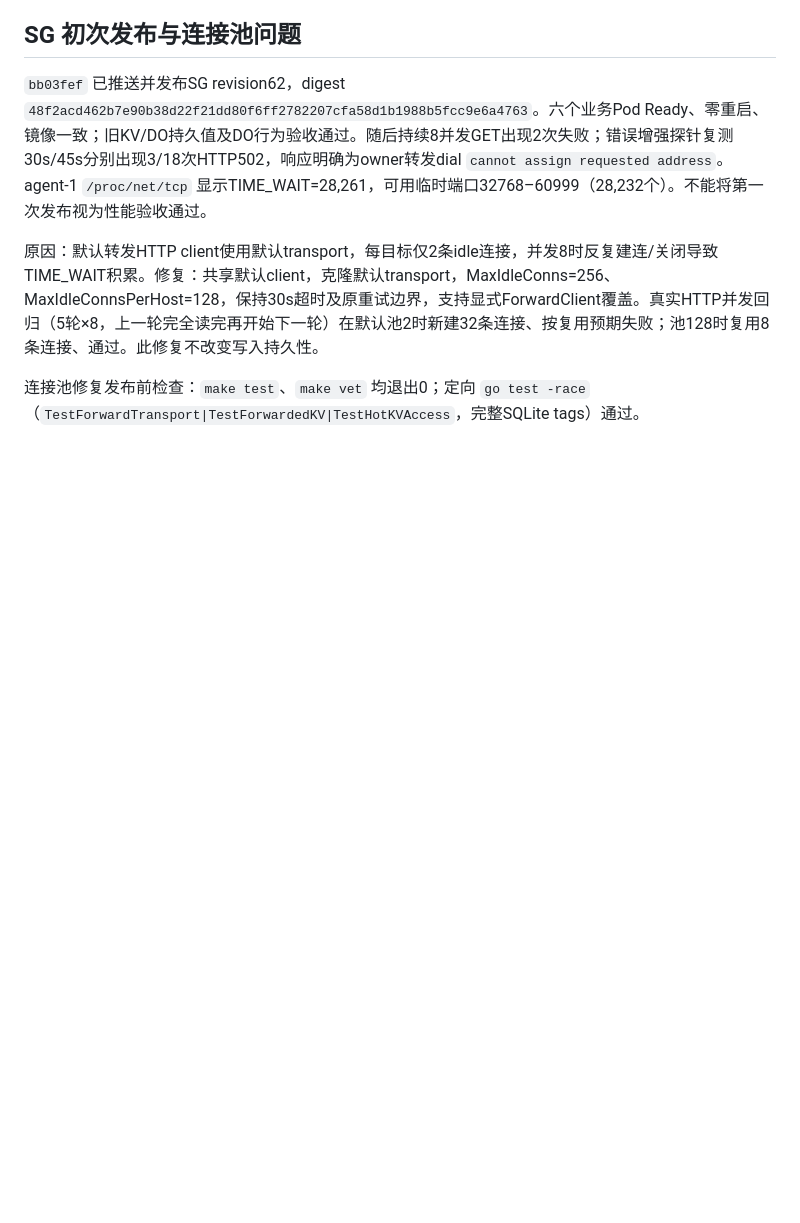
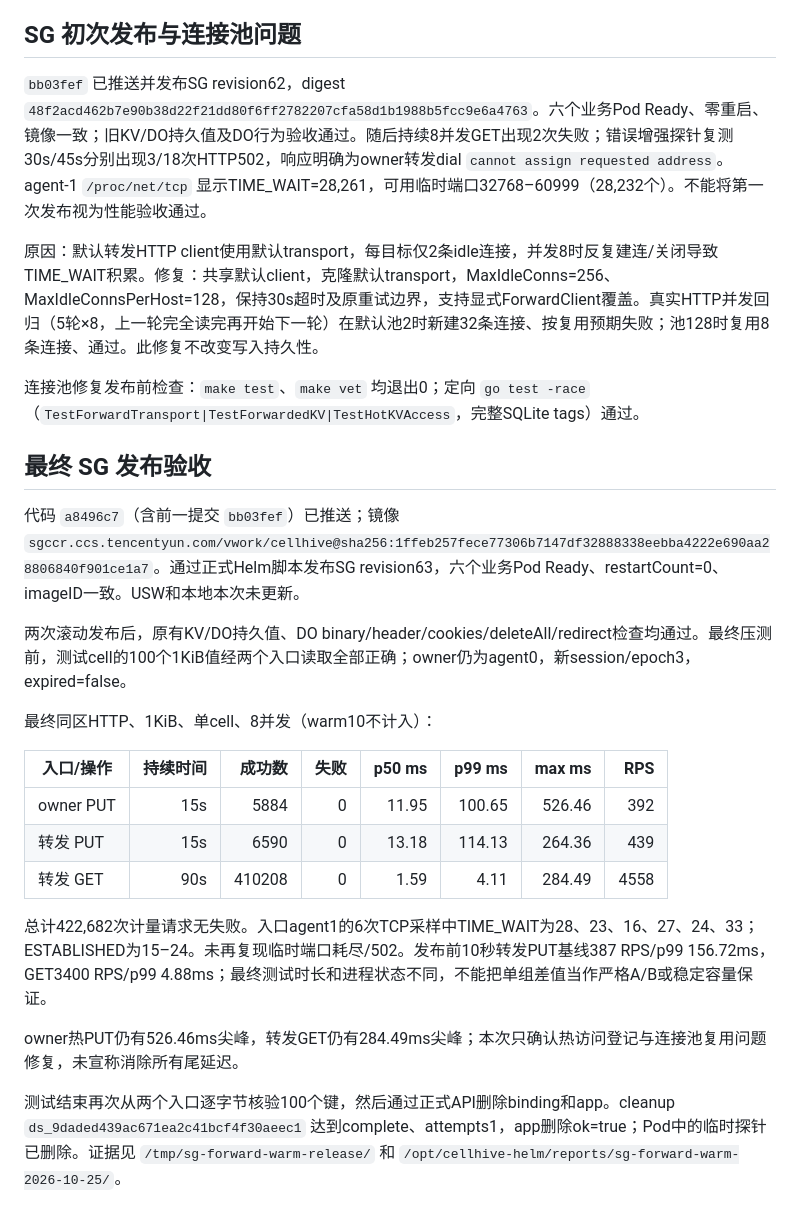
Before and after one commit to yingce/cellhive, a Markdown page: docs/archive/sg-kv-performance-2026-10-25.md, the part around the change. Rendered like a GitHub page; blank space fills up the shorter version.

Commit message:
docs: record SG forwarding rollout and sustained load acceptance

```diff
--- a/docs/archive/sg-kv-performance-2026-10-25.md
+++ b/docs/archive/sg-kv-performance-2026-10-25.md
@@ -114,3 +114,23 @@ round=3 target=1 fleet_delta=436 bucket_batch_delta=106 proof_count=2427 proof_m
 原因：默认转发HTTP client使用默认transport，每目标仅2条idle连接，并发8时反复建连/关闭导致TIME_WAIT积累。修复：共享默认client，克隆默认transport，MaxIdleConns=256、MaxIdleConnsPerHost=128，保持30s超时及原重试边界，支持显式ForwardClient覆盖。真实HTTP并发回归（5轮×8，上一轮完全读完再开始下一轮）在默认池2时新建32条连接、按复用预期失败；池128时复用8条连接、通过。此修复不改变写入持久性。
 
 连接池修复发布前检查：`make test`、`make vet` 均退出0；定向 `go test -race`（`TestForwardTransport|TestForwardedKV|TestHotKVAccess`，完整SQLite tags）通过。
+
+## 最终 SG 发布验收
+
+代码 `a8496c7`（含前一提交 `bb03fef`）已推送；镜像 `sgccr.ccs.tencentyun.com/vwork/cellhive@sha256:1ffeb257fece77306b7147df32888338eebba4222e690aa28806840f901ce1a7`。通过正式Helm脚本发布SG revision63，六个业务Pod Ready、restartCount=0、imageID一致。USW和本地本次未更新。
+
+两次滚动发布后，原有KV/DO持久值、DO binary/header/cookies/deleteAll/redirect检查均通过。最终压测前，测试cell的100个1KiB值经两个入口读取全部正确；owner仍为agent0，新session/epoch3，expired=false。
+
+最终同区HTTP、1KiB、单cell、8并发（warm10不计入）：
+
+|入口/操作|持续时间|成功数|失败|p50 ms|p99 ms|max ms|RPS|
+|---|---:|---:|---:|---:|---:|---:|---:|
+|owner PUT|15s|5884|0|11.95|100.65|526.46|392|
+|转发 PUT|15s|6590|0|13.18|114.13|264.36|439|
+|转发 GET|90s|410208|0|1.59|4.11|284.49|4558|
+
+总计422,682次计量请求无失败。入口agent1的6次TCP采样中TIME_WAIT为28、23、16、27、24、33；ESTABLISHED为15–24。未再复现临时端口耗尽/502。发布前10秒转发PUT基线387 RPS/p99 156.72ms，GET3400 RPS/p99 4.88ms；最终测试时长和进程状态不同，不能把单组差值当作严格A/B或稳定容量保证。
+
+owner热PUT仍有526.46ms尖峰，转发GET仍有284.49ms尖峰；本次只确认热访问登记与连接池复用问题修复，未宣称消除所有尾延迟。
+
+测试结束再次从两个入口逐字节核验100个键，然后通过正式API删除binding和app。cleanup `ds_9daded439ac671ea2c41bcf4f30aeec1` 达到complete、attempts1，app删除ok=true；Pod中的临时探针已删除。证据见 `/tmp/sg-forward-warm-release/` 和 `/opt/cellhive-helm/reports/sg-forward-warm-2026-10-25/`。
```
